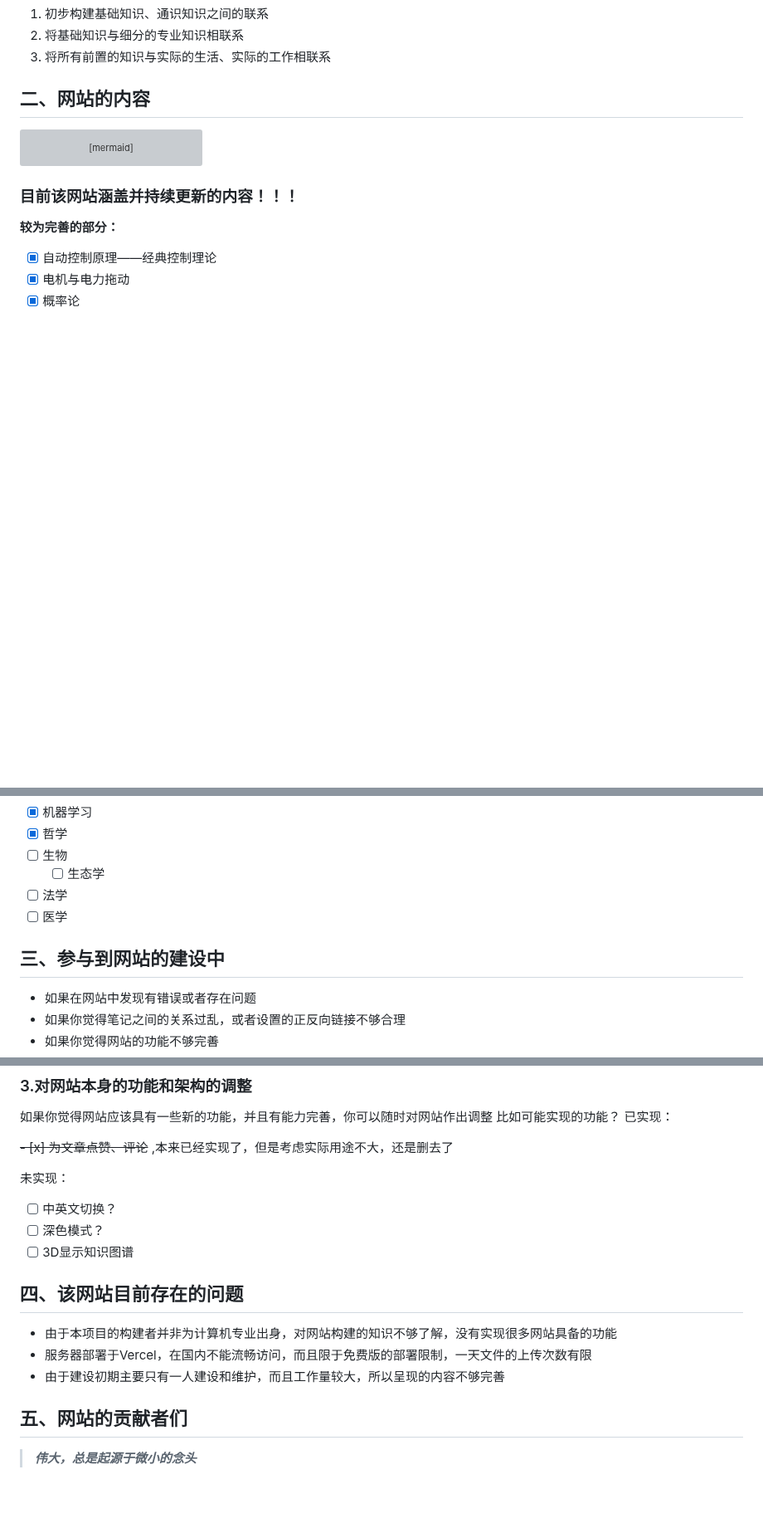
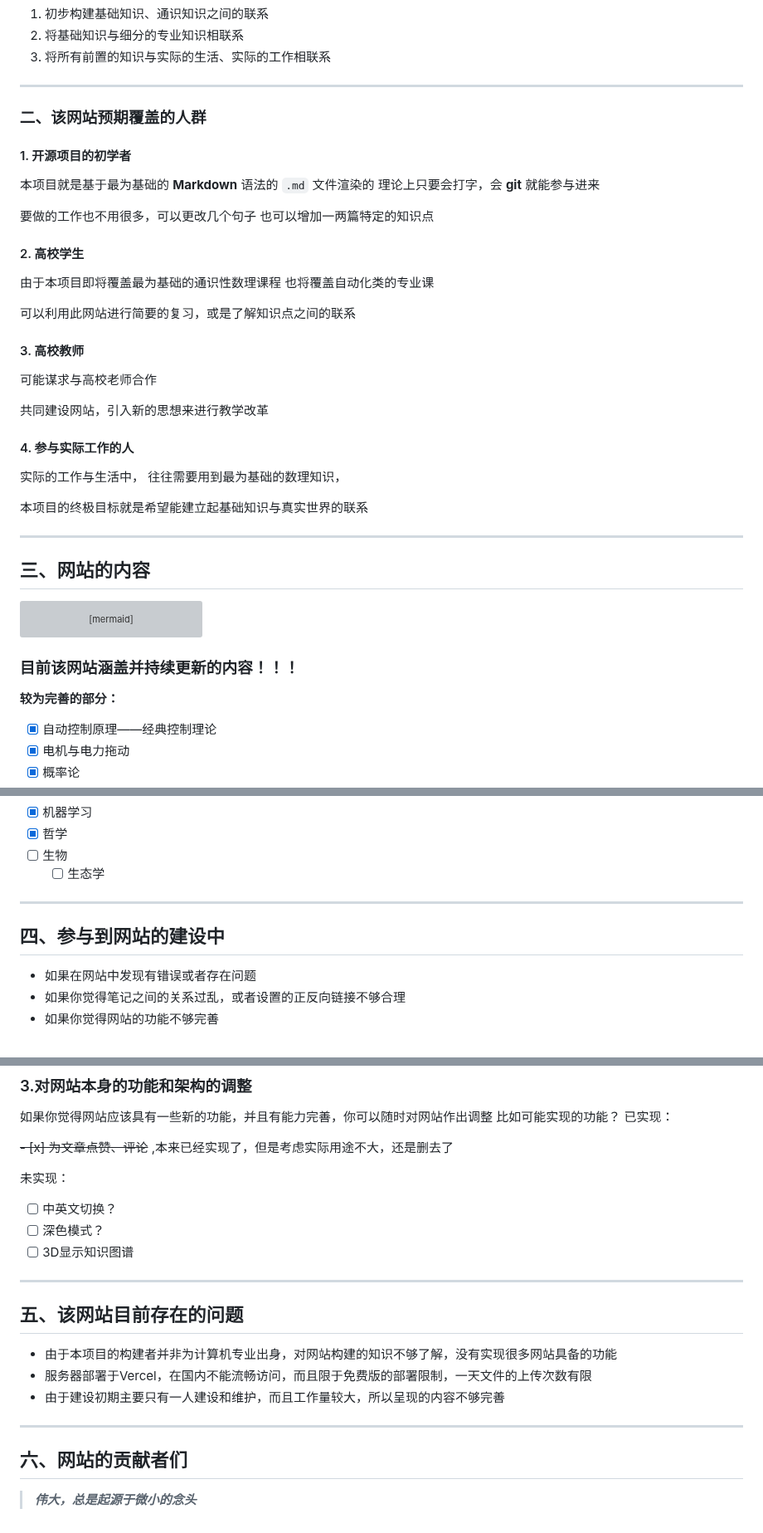
Before and after one commit to UNLINEARITY/Learn-Everything, a Markdown page: README.md, 3 parts joined by grey strips. Shown at 83% size. Drawn GitHub-style; blank space fills up the shorter version; grey boxes are pictures that could not be loaded.

````diff
--- a/README.md
+++ b/README.md
@@ -39,7 +40,37 @@ This is a project based on Obsidian + Digital Garden + Vercel    (**[English](ht
 2. 将基础知识与细分的专业知识相联系
 3. 将所有前置的知识与实际的生活、实际的工作相联系
 
-## 二、网站的内容
+***
+
+### 二、该网站预期覆盖的人群
+
+#### 1. 开源项目的初学者
+本项目就是基于最为基础的 **Markdown** 语法的 `.md` 文件渲染的
+理论上只要会打字，会 **git**  就能参与进来
+
+要做的工作也不用很多，可以更改几个句子
+也可以增加一两篇特定的知识点
+#### 2. 高校学生
+由于本项目即将覆盖最为基础的通识性数理课程
+也将覆盖自动化类的专业课
+
+可以利用此网站进行简要的复习，或是了解知识点之间的联系
+
+#### 3. 高校教师
+可能谋求与高校老师合作
+
+共同建设网站，引入新的思想来进行教学改革
+
+#### 4. 参与实际工作的人
+
+实际的工作与生活中，
+往往需要用到最为基础的数理知识，
+
+本项目的终极目标就是希望能建立起基础知识与真实世界的联系
+
+***
+
+## 三、网站的内容
 ```mermaid
 mindmap
 root((本网站))
@@ -97,10 +128,10 @@ root((本网站))
 - [x] 哲学
 - [ ] 生物
   - [ ] 生态学
-- [ ] 法学
-- [ ] 医学
 
-## 三、参与到网站的建设中
+***
+
+## 四、参与到网站的建设中
 - 如果在网站中发现有错误或者存在问题
 - 如果你觉得笔记之间的关系过乱，或者设置的正反向链接不够合理
 - 如果你觉得网站的功能不够完善
@@ -130,11 +161,13 @@ root((本网站))
 - [ ] 深色模式？
 - [ ] 3D显示知识图谱
 
-## 四、该网站目前存在的问题
+***
+## 五、该网站目前存在的问题
 - 由于本项目的构建者并非为计算机专业出身，对网站构建的知识不够了解，没有实现很多网站具备的功能
 - 服务器部署于Vercel，在国内不能流畅访问，而且限于免费版的部署限制，一天文件的上传次数有限
 - 由于建设初期主要只有一人建设和维护，而且工作量较大，所以呈现的内容不够完善
 
-## 五、网站的贡献者们
+***
+## 六、网站的贡献者们
 
 > ***伟大，总是起源于微小的念头***
````
Also changed, not shown: other parts of README.md (+1 -0 lines).
